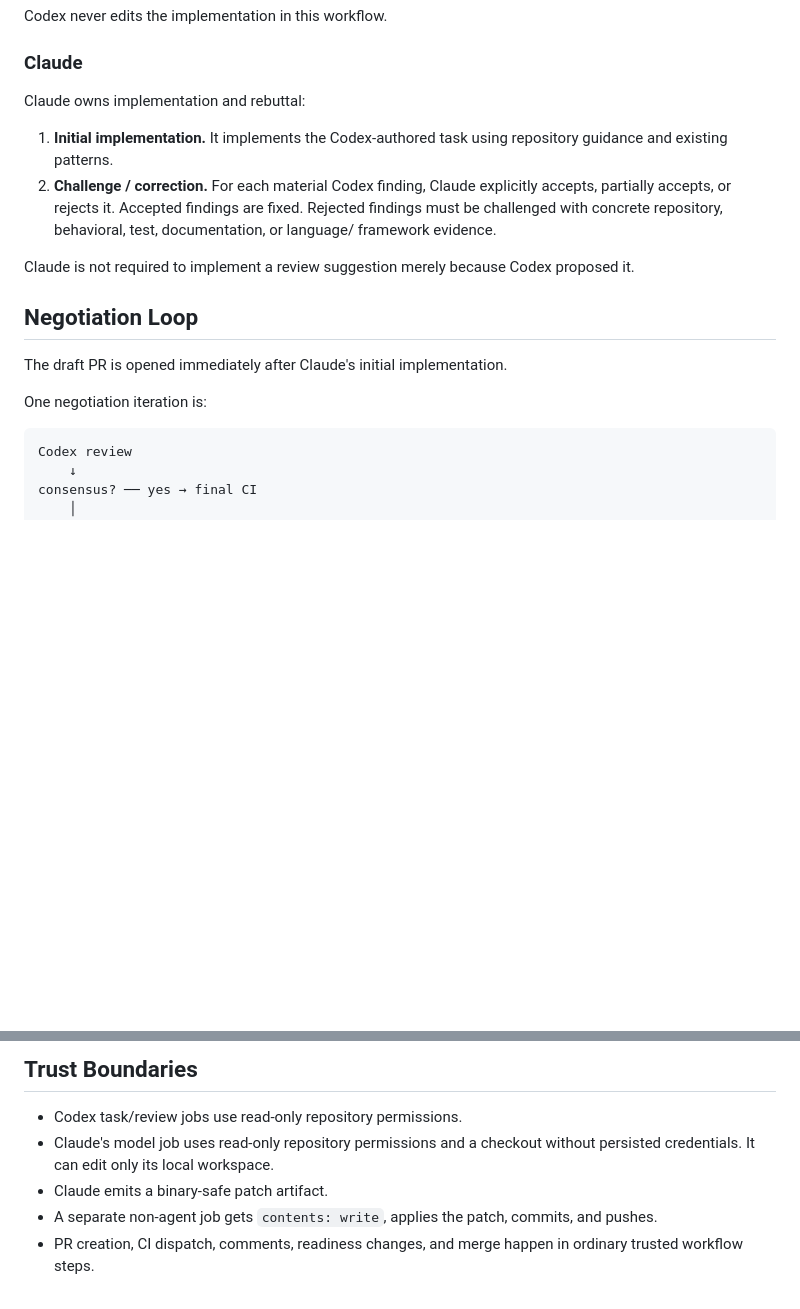
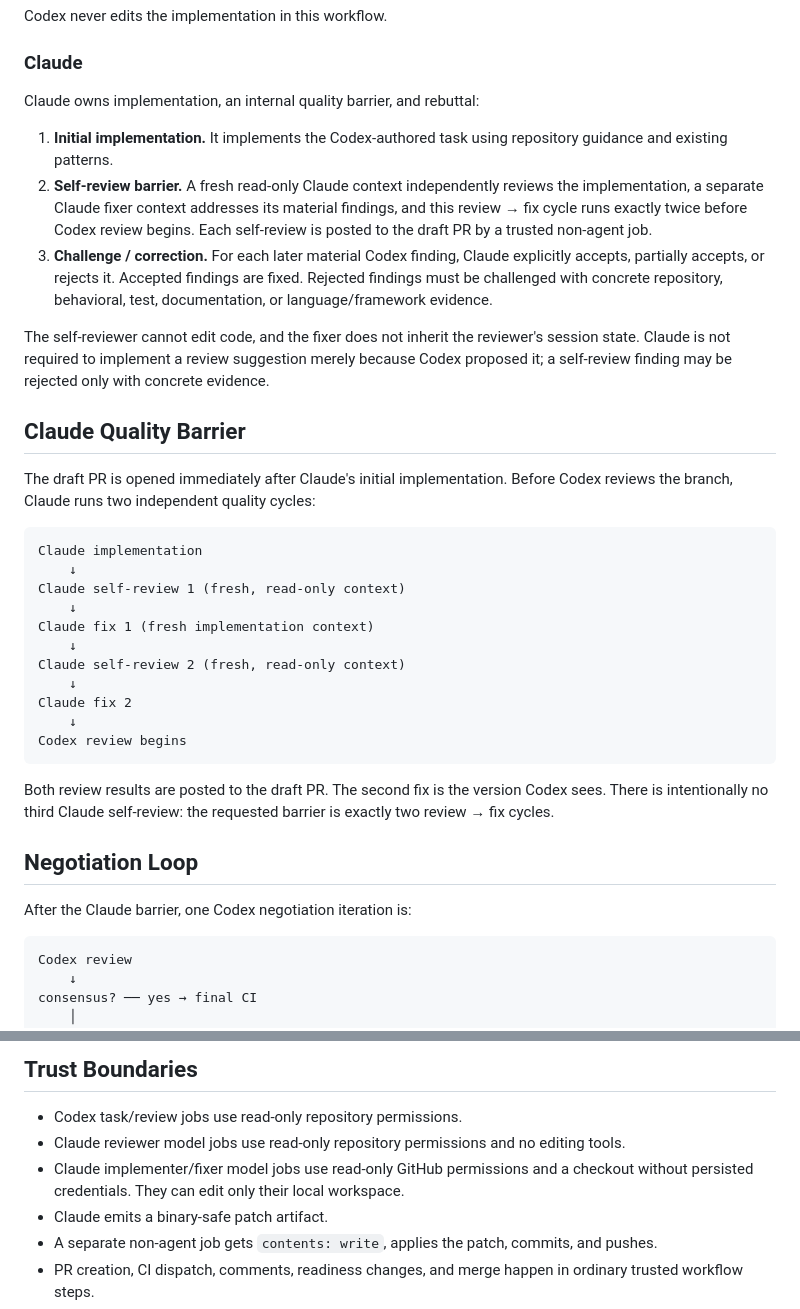
Before and after one commit to ArtemiyTkachenko/KMP-Learning-App, a Markdown page: docs/workflows/agentic-development.md, 2 parts joined by grey strips. GitHub-like rendering; blank space fills up the shorter version.

Commit message:
Document Claude two-pass quality barrier

````diff
--- a/docs/workflows/agentic-development.md
+++ b/docs/workflows/agentic-development.md
@@ -20,22 +20,49 @@ Codex never edits the implementation in this workflow.
 
 ### Claude
 
-Claude owns implementation and rebuttal:
+Claude owns implementation, an internal quality barrier, and rebuttal:
 
 1. **Initial implementation.** It implements the Codex-authored task using repository
    guidance and existing patterns.
-2. **Challenge / correction.** For each material Codex finding, Claude explicitly accepts,
-   partially accepts, or rejects it. Accepted findings are fixed. Rejected findings must be
-   challenged with concrete repository, behavioral, test, documentation, or language/
-   framework evidence.
+2. **Self-review barrier.** A fresh read-only Claude context independently reviews the
+   implementation, a separate Claude fixer context addresses its material findings, and
+   this review → fix cycle runs exactly twice before Codex review begins. Each self-review
+   is posted to the draft PR by a trusted non-agent job.
+3. **Challenge / correction.** For each later material Codex finding, Claude explicitly
+   accepts, partially accepts, or rejects it. Accepted findings are fixed. Rejected findings
+   must be challenged with concrete repository, behavioral, test, documentation, or
+   language/framework evidence.
 
-Claude is not required to implement a review suggestion merely because Codex proposed it.
+The self-reviewer cannot edit code, and the fixer does not inherit the reviewer's session
+state. Claude is not required to implement a review suggestion merely because Codex
+proposed it; a self-review finding may be rejected only with concrete evidence.
+
+## Claude Quality Barrier
+
+The draft PR is opened immediately after Claude's initial implementation. Before Codex
+reviews the branch, Claude runs two independent quality cycles:
+
+```text
+Claude implementation
+    ↓
+Claude self-review 1 (fresh, read-only context)
+    ↓
+Claude fix 1 (fresh implementation context)
+    ↓
+Claude self-review 2 (fresh, read-only context)
+    ↓
+Claude fix 2
+    ↓
+Codex review begins
+```
+
+Both review results are posted to the draft PR. The second fix is the version Codex sees.
+There is intentionally no third Claude self-review: the requested barrier is exactly two
+review → fix cycles.
 
 ## Negotiation Loop
 
-The draft PR is opened immediately after Claude's initial implementation.
-
-One negotiation iteration is:
+After the Claude barrier, one Codex negotiation iteration is:
 
 ```text
 Codex review
@@ -96,8 +123,9 @@ arrives.
 ## Trust Boundaries
 
 - Codex task/review jobs use read-only repository permissions.
-- Claude's model job uses read-only repository permissions and a checkout without persisted
-  credentials. It can edit only its local workspace.
+- Claude reviewer model jobs use read-only repository permissions and no editing tools.
+- Claude implementer/fixer model jobs use read-only GitHub permissions and a checkout
+  without persisted credentials. They can edit only their local workspace.
 - Claude emits a binary-safe patch artifact.
 - A separate non-agent job gets `contents: write`, applies the patch, commits, and pushes.
 - PR creation, CI dispatch, comments, readiness changes, and merge happen in ordinary
````
